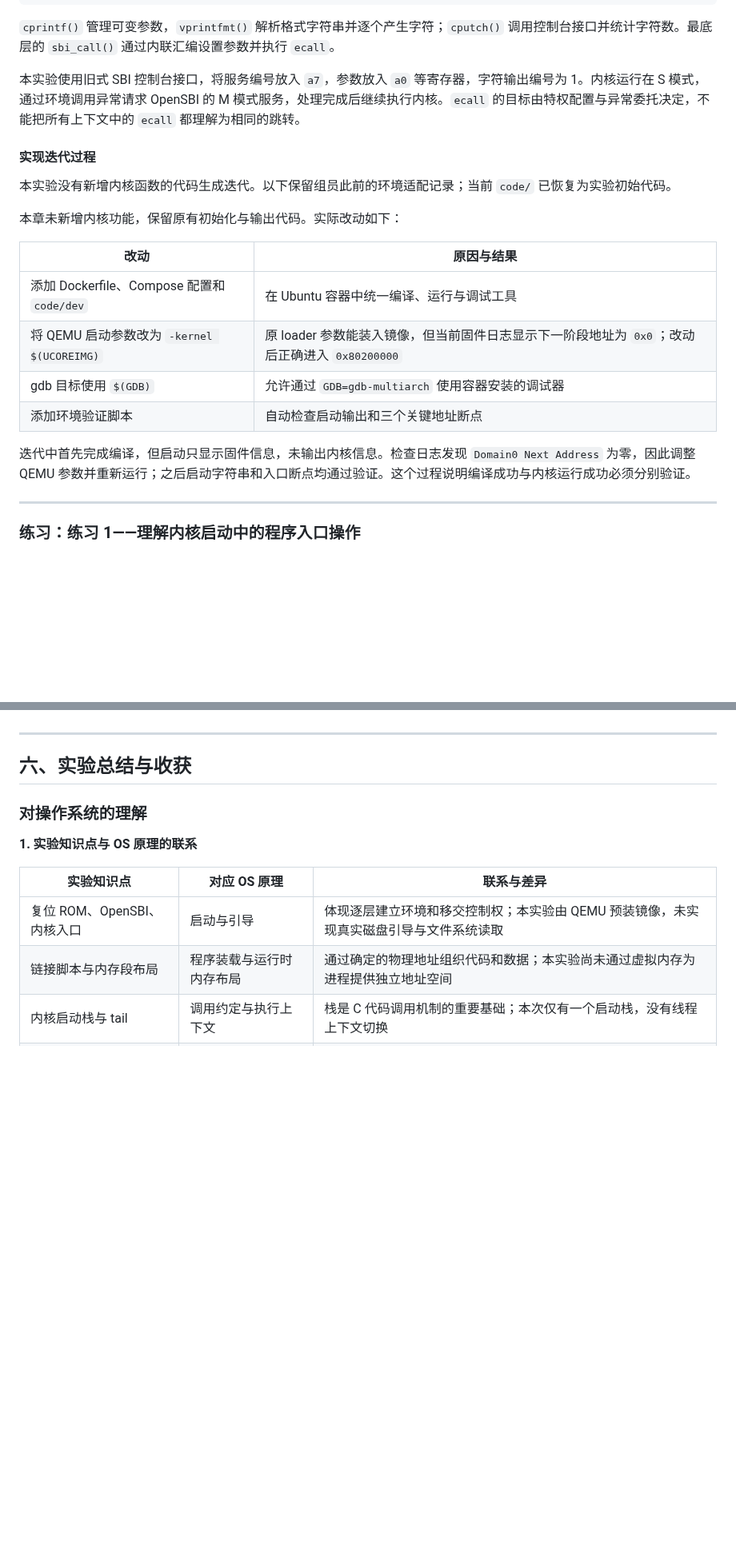
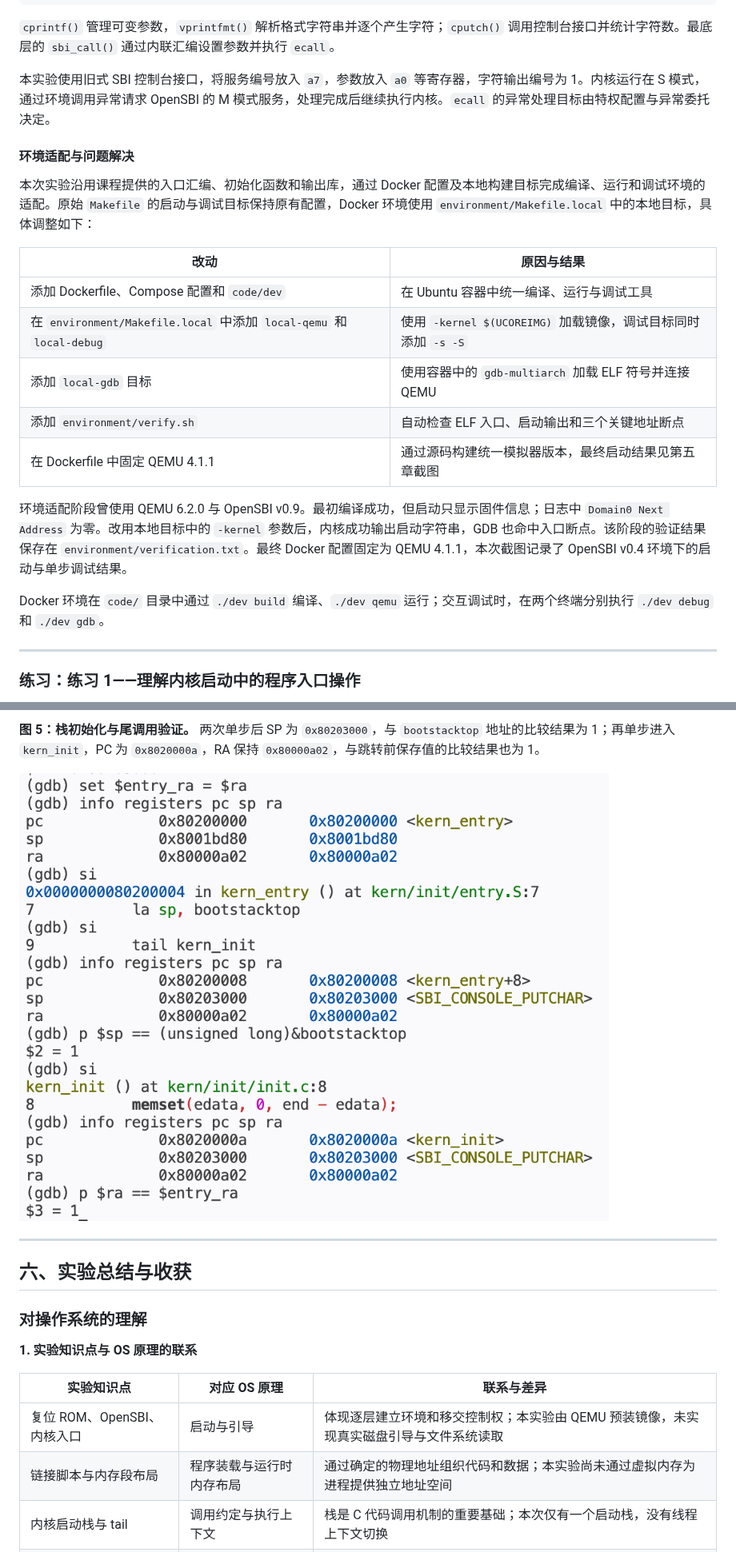
Before and after one commit to changluei/OS, a Markdown page: report/report.md, 2 parts joined by grey strips. Shown at 80% size. Rendered like a GitHub page; pictures changed too: report/images/gdb_stack.png (added); blank space fills up the shorter version.

```diff
--- a/report/report.md
+++ b/report/report.md
@@ -219,24 +205,25 @@ cprintf
 
 `cprintf()` 管理可变参数，`vprintfmt()` 解析格式字符串并逐个产生字符；`cputch()` 调用控制台接口并统计字符数。最底层的 `sbi_call()` 通过内联汇编设置参数并执行 `ecall`。
 
-本实验使用旧式 SBI 控制台接口，将服务编号放入 `a7`，参数放入 `a0` 等寄存器，字符输出编号为 1。内核运行在 S 模式，通过环境调用异常请求 OpenSBI 的 M 模式服务，处理完成后继续执行内核。`ecall` 的目标由特权配置与异常委托决定，不能把所有上下文中的 `ecall` 都理解为相同的跳转。
+本实验使用旧式 SBI 控制台接口，将服务编号放入 `a7`，参数放入 `a0` 等寄存器，字符输出编号为 1。内核运行在 S 模式，通过环境调用异常请求 OpenSBI 的 M 模式服务，处理完成后继续执行内核。`ecall` 的异常处理目标由特权配置与异常委托决定。
 
 
 
-#### 实现迭代过程
+#### 环境适配与问题解决
 
-本实验没有新增内核函数的代码生成迭代。以下保留组员此前的环境适配记录；当前 `code/` 已恢复为实验初始代码。
-
-本章未新增内核功能，保留原有初始化与输出代码。实际改动如下：
+本次实验沿用课程提供的入口汇编、初始化函数和输出库，通过 Docker 配置及本地构建目标完成编译、运行和调试环境的适配。原始 `Makefile` 的启动与调试目标保持原有配置，Docker 环境使用 `environment/Makefile.local` 中的本地目标，具体调整如下：
 
 | 改动 | 原因与结果 |
 |------|------------|
 | 添加 Dockerfile、Compose 配置和 `code/dev` | 在 Ubuntu 容器中统一编译、运行与调试工具 |
-| 将 QEMU 启动参数改为 `-kernel $(UCOREIMG)` | 原 loader 参数能装入镜像，但当前固件日志显示下一阶段地址为 `0x0`；改动后正确进入 `0x80200000` |
-| gdb 目标使用 `$(GDB)` | 允许通过 `GDB=gdb-multiarch` 使用容器安装的调试器 |
-| 添加环境验证脚本 | 自动检查启动输出和三个关键地址断点 |
+| 在 `environment/Makefile.local` 中添加 `local-qemu` 和 `local-debug` | 使用 `-kernel $(UCOREIMG)` 加载镜像，调试目标同时添加 `-s -S` |
+| 添加 `local-gdb` 目标 | 使用容器中的 `gdb-multiarch` 加载 ELF 符号并连接 QEMU |
+| 添加 `environment/verify.sh` | 自动检查 ELF 入口、启动输出和三个关键地址断点 |
+| 在 Dockerfile 中固定 QEMU 4.1.1 | 通过源码构建统一模拟器版本，最终启动结果见第五章截图 |
 
-迭代中首先完成编译，但启动只显示固件信息，未输出内核信息。检查日志发现 `Domain0 Next Address` 为零，因此调整 QEMU 参数并重新运行；之后启动字符串和入口断点均通过验证。这个过程说明编译成功与内核运行成功必须分别验证。
+环境适配阶段曾使用 QEMU 6.2.0 与 OpenSBI v0.9。最初编译成功，但启动只显示固件信息；日志中 `Domain0 Next Address` 为零。改用本地目标中的 `-kernel` 参数后，内核成功输出启动字符串，GDB 也命中入口断点。该阶段的验证结果保存在 `environment/verification.txt`。最终 Docker 配置固定为 QEMU 4.1.1，本次截图记录了 OpenSBI v0.4 环境下的启动与单步调试结果。
+
+Docker 环境在 `code/` 目录中通过 `./dev build` 编译、`./dev qemu` 运行；交互调试时，在两个终端分别执行 `./dev debug` 和 `./dev gdb`。
 
 ---
 
@@ -429,3 +425,6 @@ GDB 已验证复位 ROM、OpenSBI 和内核入口三个阶段，并补充验证
+**图 5：栈初始化与尾调用验证。** 两次单步后 SP 为 `0x80203000`，与 `bootstacktop` 地址的比较结果为 1；再单步进入 `kern_init`，PC 为 `0x8020000a`，RA 保持 `0x80000a02`，与跳转前保存值的比较结果也为 1。
+
+![栈初始化与尾调用验证](./images/gdb_stack.png)
 
 ---
 
```
Also changed, not shown: other parts of report/report.md (+81 -86 lines), report/images/build.png (added), report/images/gdb_kernel_entry.png (added), report/images/gdb_reset.png (added), report/images/qemu_boot.png (added).
